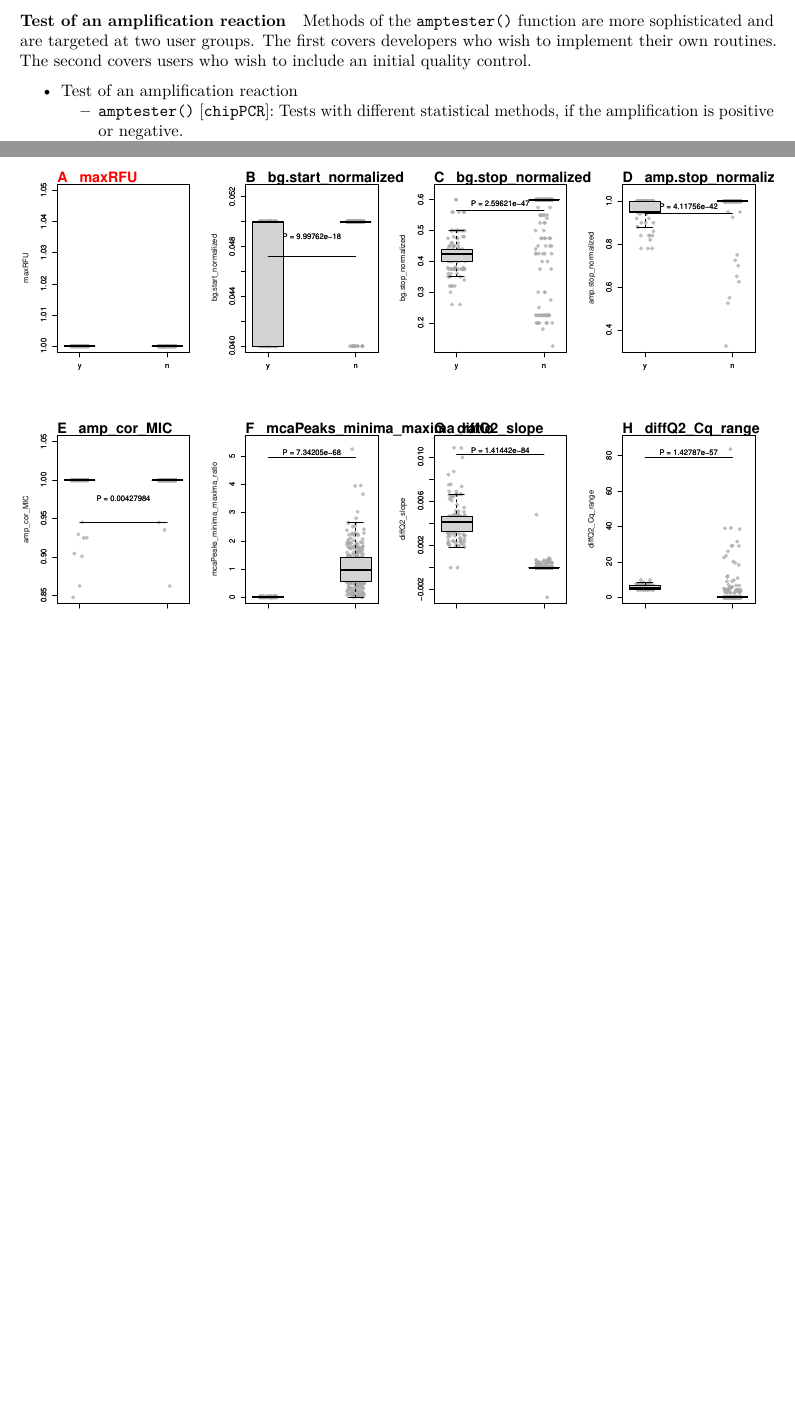
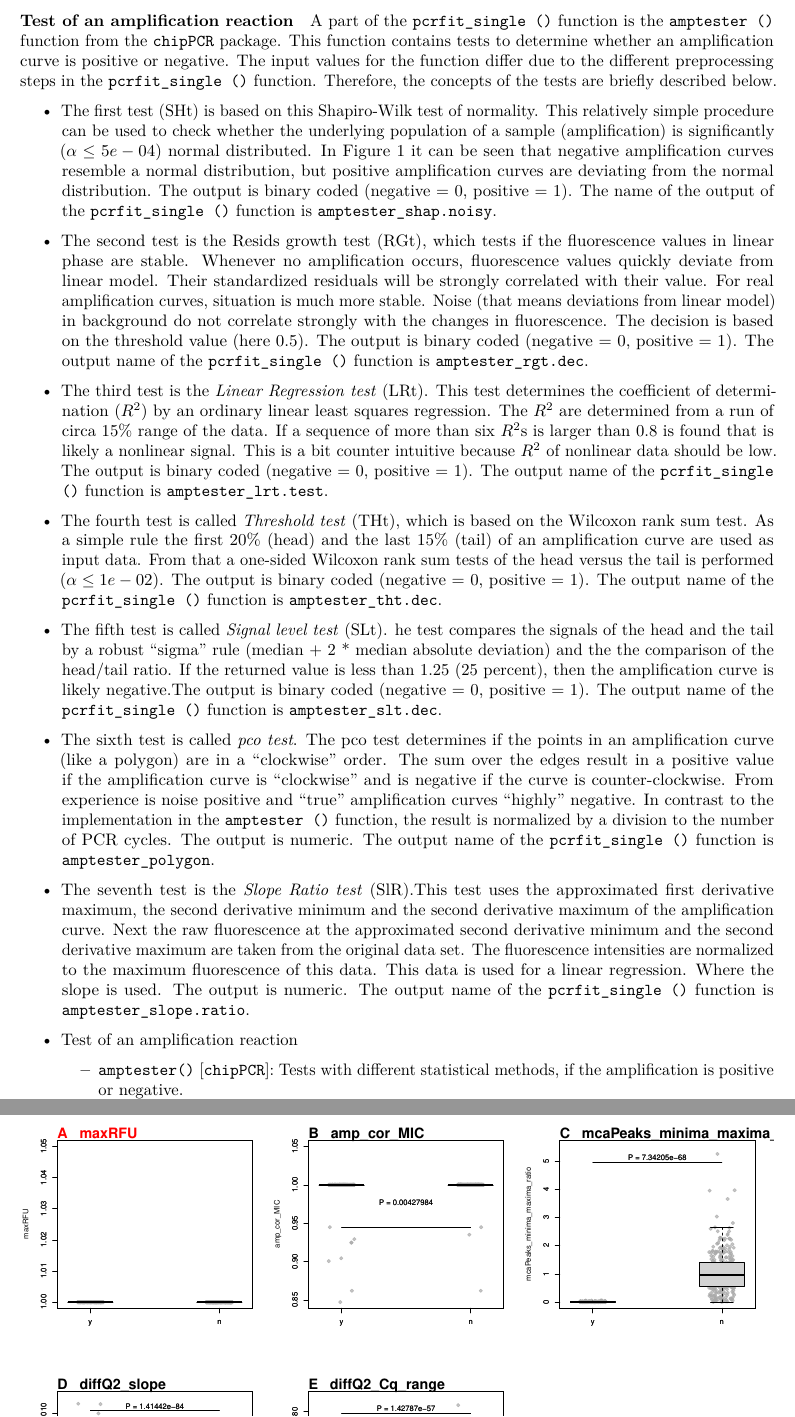
Before and after one commit to PCRuniversum/PCRedux, an R Markdown document (vignettes/PCRedux.Rmd): two parts of pages 35 and 58 of 64 before the commit and two parts of pages 35 and 59 of 65 after it, joined at a grey line, cut so that both start at the same text, the shorter picture padded with empty space. Rendered offline with R 4.5, knitr and Pandoc, then LaTeX, with nearby package versions; code that draws random numbers runs with fixed seeds of ours; some code elsewhere in the file could not run offline.

Commit message:
documentation

```diff
--- a/vignettes/PCRedux.Rmd
+++ b/vignettes/PCRedux.Rmd
@@ -1303,7 +1303,15 @@ res_pcrfit_parallel
 
 #### Test of an amplification reaction\label{section_amptester}
 
-Methods of the ``amptester()`` function are more sophisticated and are targeted at two user groups. The first covers developers who wish to implement their own routines. The second covers users who wish to include an initial quality control.
+A part of the ``pcrfit_single ()`` function is the ``amptester ()`` function from the \texttt{chipPCR} package. This function contains tests to determine whether an amplification curve is positive or negative.  The input values for the function differ due to the different preprocessing steps in the ``pcrfit_single ()`` function. Therefore, the concepts of the tests are briefly described below.
+
+- The first test (SHt) is based on this Shapiro-Wilk test of normality. This relatively simple procedure can be used to check whether the underlying population of a sample (amplification) is significantly ($\alpha \leq 5e-04$) normal distributed. In \autoref{amplification_curve_shapes} it can be seen that negative amplification curves resemble a normal distribution, but positive amplification curves are deviating from the normal distribution.  The output is binary coded (negative = 0, positive = 1). The name of the output of the ``pcrfit_single ()`` function is `amptester_shap.noisy`.
+- The second test is the Resids growth test (RGt), which tests if the fluorescence values in linear phase are stable. Whenever no amplification occurs, fluorescence values quickly deviate from linear model. Their standardized residuals will be strongly correlated with their value. For real amplification curves, situation is much more stable. Noise (that means deviations from linear model) in  background do not correlate strongly with the changes in fluorescence. The decision is based on the threshold value (here 0.5). The output is binary coded (negative = 0, positive = 1). The output name of the ``pcrfit_single ()`` function is `amptester_rgt.dec`.
+- The third test is the *Linear Regression test* (LRt). This test determines the coefficient of determination ($R^{2}$) by an ordinary linear least squares regression. The $R^{2}$ are determined from a run of circa 15% range of the data. If a sequence of more than six $R^{2}$s is larger than 0.8 is found that is likely a nonlinear signal. This is a bit counter intuitive because $R^{2}$ of nonlinear data should be low. The output is binary coded (negative = 0, positive = 1). The output name of the ``pcrfit_single ()`` function is `amptester_lrt.test`.
+- The fourth test is called *Threshold test* (THt), which is based on the Wilcoxon rank sum test. As a simple rule the first 20% (head) and the last 15% (tail) of an amplification curve are used as input data. From that a one-sided Wilcoxon rank sum tests of the head versus the tail is performed ($\alpha \leq 1e-02$). The output is binary coded (negative = 0, positive = 1). The output name of the ``pcrfit_single ()`` function is `amptester_tht.dec`.
+- The fifth test is called *Signal level test* (SLt). he test compares the signals of the head and the tail by a robust "sigma" rule (median + 2 * median absolute deviation) and the  the comparison of the head/tail ratio. If the returned value is less than 1.25 (25 percent), then the amplification curve is likely negative.The output is binary coded (negative = 0, positive = 1). The output name of the ``pcrfit_single ()`` function is `amptester_slt.dec`.
+- The sixth test is called *pco test*. The pco test determines if the points in an amplification curve (like a polygon) are in a "clockwise" order. The sum over the edges result in a positive value if the amplification curve is "clockwise" and is negative if the curve is counter-clockwise. From experience is noise positive and "true" amplification curves "highly" negative. In contrast to the implementation in the ``amptester ()`` function, the result is normalized by a division to the number of PCR cycles. The output is numeric. The output name of the ``pcrfit_single ()`` function is `amptester_polygon`.
+- The seventh test is the *Slope Ratio test* (SlR).This test uses the approximated first derivative maximum, the second derivative minimum and the second derivative maximum of the amplification curve. Next the raw fluorescence at the approximated second derivative minimum and the second derivative maximum are taken from the original data set. The fluorescence intensities are normalized to the maximum fluorescence of this data. This data is used for a linear regression. Where the slope is used. The output is numeric. The output name of the ``pcrfit_single ()`` function is `amptester_slope.ratio`.
 
 * Test of an amplification reaction
     - ``amptester()`` [\texttt{chipPCR}]: Tests with different statistical methods, if the amplification is positive or negative.
@@ -2274,11 +2282,12 @@ feature <- c("eff", "cpD1", "cpD2", "fluo", "init1", "init2",
              "slope_background", "intercept_background", "MIC_background",
              "polyarea", "changepoint.e.agglo", "changepoint.bcp",
              "amptester_polygon", "amptester_slope.ratio", "minRFU", "maxRFU",
-             "bg.start_normalized", "bg.stop_normalized", "amp.stop_normalized", "amp_cor_MIC",
+#              "bg.start_normalized", "bg.stop_normalized", "amp.stop_normalized", "amp_cor_MIC",
+             "amp_cor_MIC",
              "mcaPeaks_minima_maxima_ratio", "diffQ2_slope", "diffQ2_Cq_range")
 
 
-par(mfrow = c(3,4))
+par(mfrow = c(3,3))
 
 x <- data$decision
 
```
